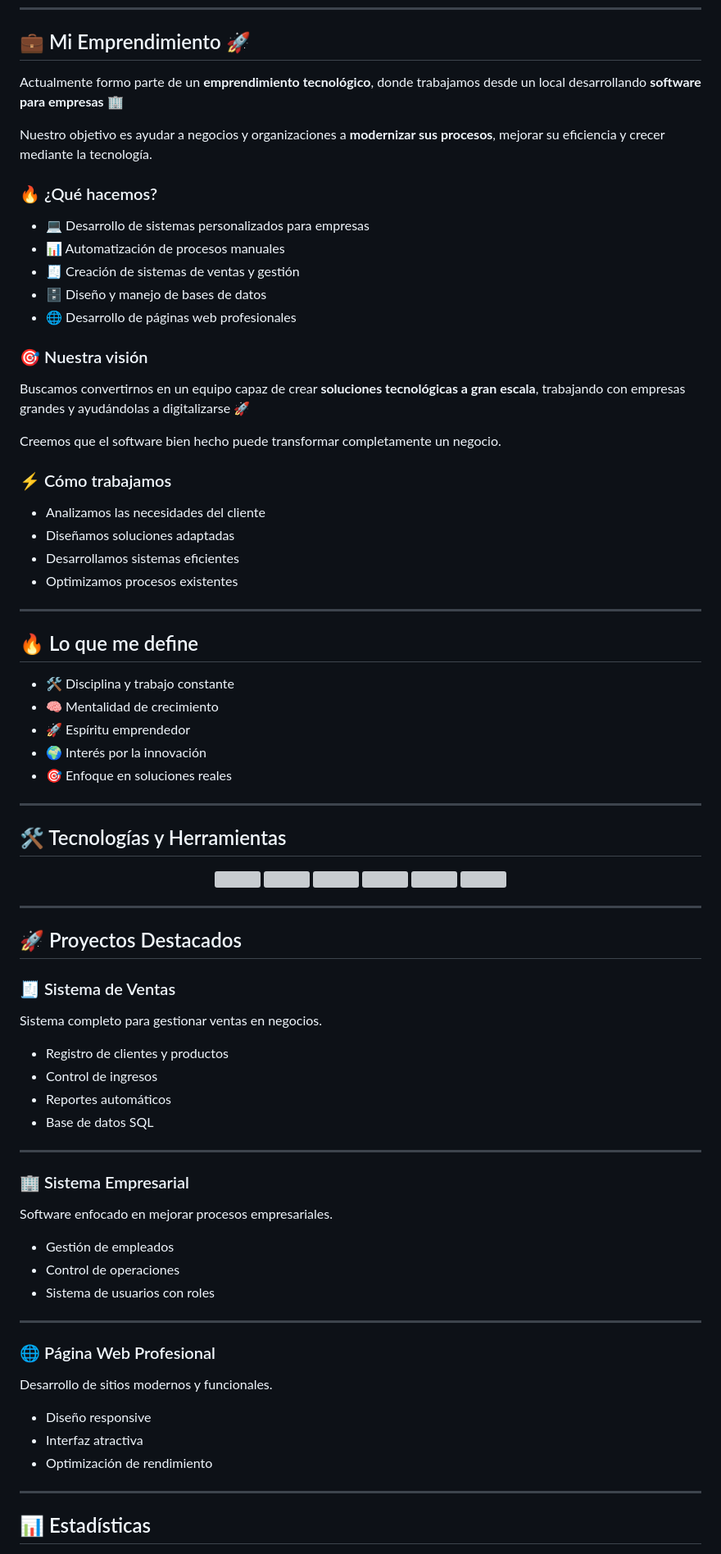
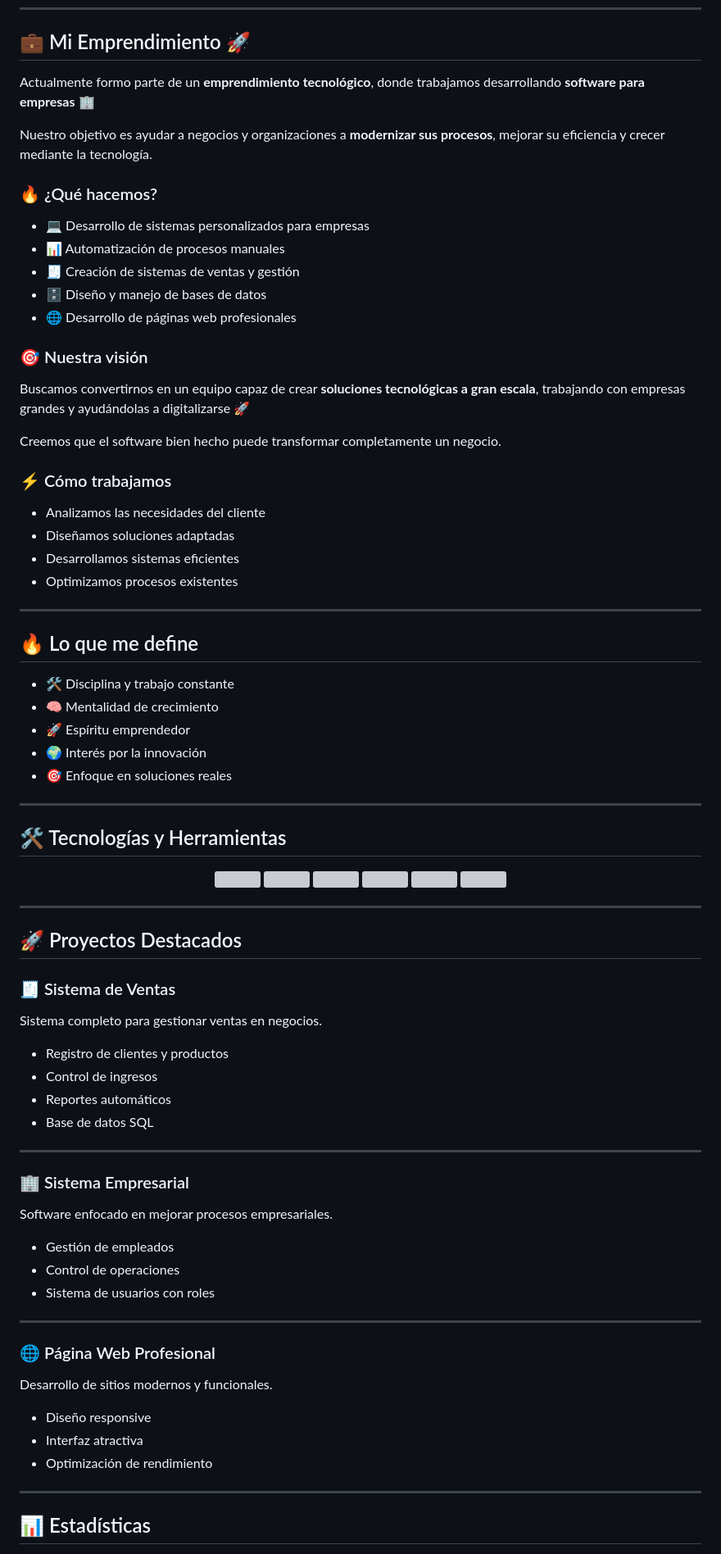
Before and after one commit to MARTINEZJPG/MI-PERFIL, a Markdown page: README.md, the part around one of its changes. Shown at 82% size. Rendered like a GitHub page; grey boxes are pictures that could not be loaded.

Commit message:
Update README with new links and formatting

```diff
--- a/README.md
+++ b/README.md
@@ -31,17 +36,17 @@ Me encuentro en constante aprendizaje, mejorando mis habilidades en programació
 
 ## 💼 Mi Emprendimiento 🚀
 
-Actualmente formo parte de un **emprendimiento tecnológico**, donde trabajamos desde un local desarrollando **software para empresas** 🏢
+Actualmente formo parte de un **emprendimiento tecnológico**, donde trabajamos desarrollando **software para empresas** 🏢
 
 Nuestro objetivo es ayudar a negocios y organizaciones a **modernizar sus procesos**, mejorar su eficiencia y crecer mediante la tecnología.
 
 ### 🔥 ¿Qué hacemos?
 
-- 💻 Desarrollo de sistemas personalizados para empresas
-- 📊 Automatización de procesos manuales
-- 🧾 Creación de sistemas de ventas y gestión
-- 🗄️ Diseño y manejo de bases de datos
-- 🌐 Desarrollo de páginas web profesionales
+* 💻 Desarrollo de sistemas personalizados para empresas
+* 📊 Automatización de procesos manuales
+* 🧾 Creación de sistemas de ventas y gestión
+* 🗄️ Diseño y manejo de bases de datos
+* 🌐 Desarrollo de páginas web profesionales
 
 ### 🎯 Nuestra visión
 
@@ -51,20 +56,20 @@ Creemos que el software bien hecho puede transformar completamente un negocio.
 
 ### ⚡ Cómo trabajamos
 
-- Analizamos las necesidades del cliente
-- Diseñamos soluciones adaptadas
-- Desarrollamos sistemas eficientes
-- Optimizamos procesos existentes
+* Analizamos las necesidades del cliente
+* Diseñamos soluciones adaptadas
+* Desarrollamos sistemas eficientes
+* Optimizamos procesos existentes
 
 ---
 
 ## 🔥 Lo que me define
 
-- 🛠️ Disciplina y trabajo constante
-- 🧠 Mentalidad de crecimiento
-- 🚀 Espíritu emprendedor
-- 🌍 Interés por la innovación
-- 🎯 Enfoque en soluciones reales
+* 🛠️ Disciplina y trabajo constante
+* 🧠 Mentalidad de crecimiento
+* 🚀 Espíritu emprendedor
+* 🌍 Interés por la innovación
+* 🎯 Enfoque en soluciones reales
 
 ---
 
@@ -84,30 +89,33 @@ Creemos que el software bien hecho puede transformar completamente un negocio.
 ## 🚀 Proyectos Destacados
 
 ### 🧾 Sistema de Ventas
+
 Sistema completo para gestionar ventas en negocios.
 
-- Registro de clientes y productos
-- Control de ingresos
-- Reportes automáticos
-- Base de datos SQL
+* Registro de clientes y productos
+* Control de ingresos
+* Reportes automáticos
+* Base de datos SQL
 
 ---
 
 ### 🏢 Sistema Empresarial
+
 Software enfocado en mejorar procesos empresariales.
 
-- Gestión de empleados
-- Control de operaciones
-- Sistema de usuarios con roles
+* Gestión de empleados
+* Control de operaciones
+* Sistema de usuarios con roles
 
 ---
 
 ### 🌐 Página Web Profesional
+
 Desarrollo de sitios modernos y funcionales.
 
-- Diseño responsive
-- Interfaz atractiva
-- Optimización de rendimiento
+* Diseño responsive
+* Interfaz atractiva
+* Optimización de rendimiento
 
 ---
 
```
Also changed, not shown: other parts of README.md (+6 -36 lines).
